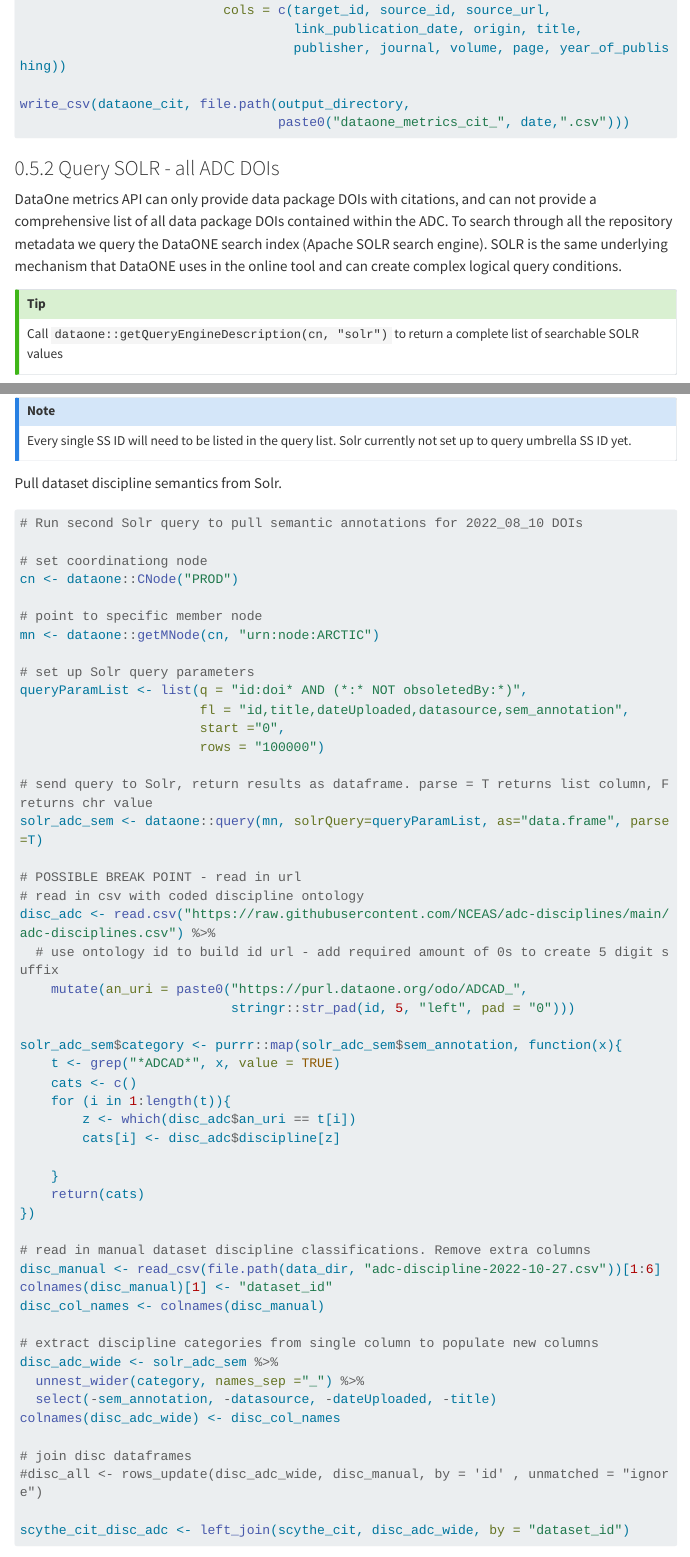
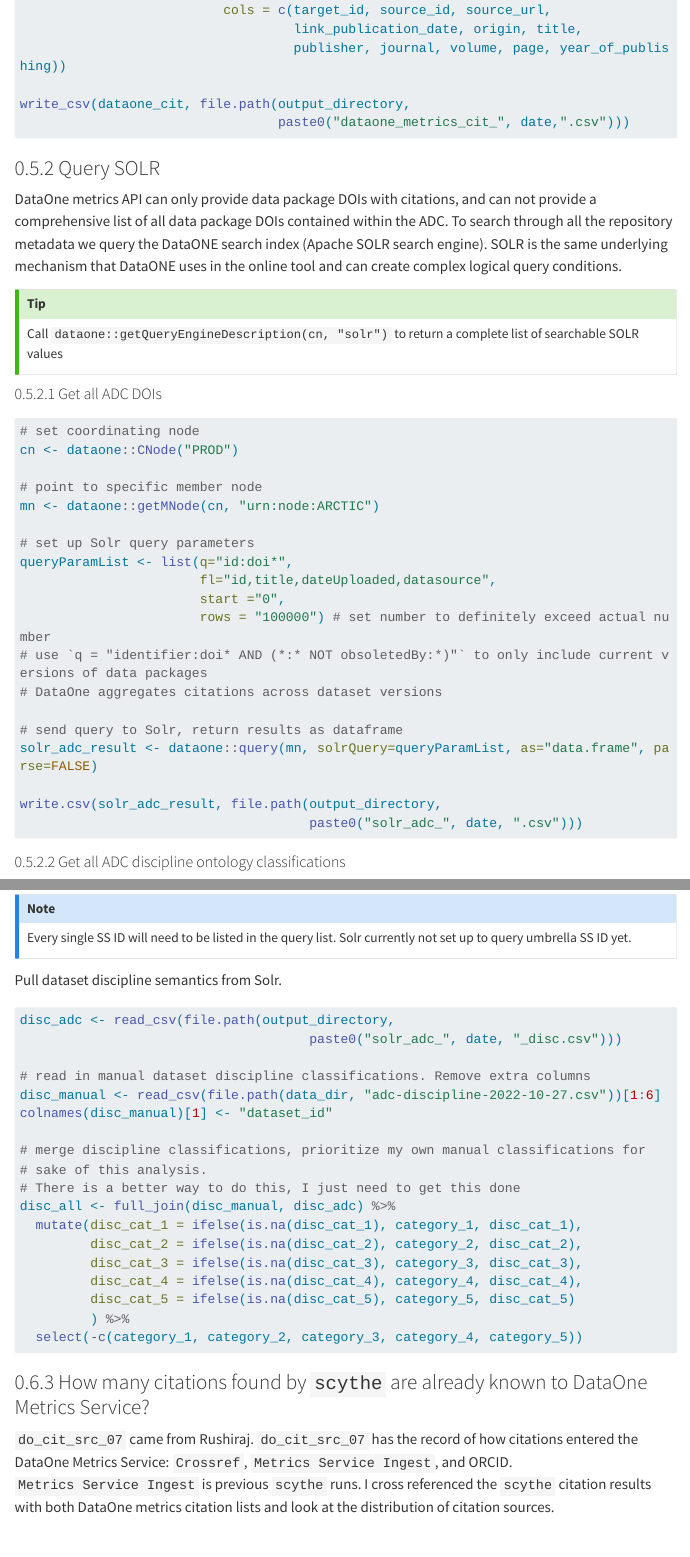
Before and after one commit to theamarks/ADC-citation-project, a Quarto document (index.qmd): the page in a window 1100 px wide, from 2890 px down, and a second part further down, joined at a grey line. Rendered offline with R 4.5, knitr and Pandoc in place of Quarto, with nearby package versions; some code elsewhere in the file could not run offline; menus at the side of the page are left out; long lines of code are wrapped.

Commit message:
move discipline solr query up to other solr query. save solr results to .csv. merge discipline classification dataframes

````diff
--- a/index.qmd
+++ b/index.qmd
@@ -151,7 +151,7 @@
                                  paste0("dataone_metrics_cit_", date,".csv")))
 ```
 
-### Query SOLR - all ADC DOIs
+### Query SOLR
 
 DataOne metrics API can only provide data package DOIs with citations, and can not provide a comprehensive list of all data package DOIs contained within the ADC. To search through all the repository metadata we query the DataONE search index (Apache SOLR search engine). SOLR is the same underlying mechanism that DataONE uses in the online tool and can create complex logical query conditions.
 
@@ -159,7 +159,9 @@
 Call `dataone::getQueryEngineDescription(cn, "solr")` to return a complete list of searchable SOLR values
 :::
 
-```{r SOLR_query}
+#### Get all ADC DOIs
+
+```{r SOLR_query_doi}
 #| code-fold: true
 
 # set coordinating node
@@ -182,3 +184,7 @@
 write.csv(solr_adc_result, file.path(output_directory,
                                      paste0("solr_adc_", date, ".csv")))
 ```
+
+#### Get all ADC discipline ontology classifications
+
+```{r SOLR_query_disc}
@@ -608,56 +656,26 @@
 
 ```{r get_solr_discipline}
 #| code-fold: true
-# Run second Solr query to pull semantic annotations for 2022_08_10 DOIs
 
-# set coordinationg node
-cn <- dataone::CNode("PROD")
-
-# point to specific member node
-mn <- dataone::getMNode(cn, "urn:node:ARCTIC")
-
-# set up Solr query parameters
-queryParamList <- list(q = "id:doi* AND (*:* NOT obsoletedBy:*)",
-                       fl = "id,title,dateUploaded,datasource,sem_annotation",
-                       start ="0",
-                       rows = "100000")
-
-# send query to Solr, return results as dataframe. parse = T returns list column, F returns chr value
-solr_adc_sem <- dataone::query(mn, solrQuery=queryParamList, as="data.frame", parse=T)
-
-# POSSIBLE BREAK POINT - read in url
-# read in csv with coded discipline ontology
-disc_adc <- read.csv("https://raw.githubusercontent.com/NCEAS/adc-disciplines/main/adc-disciplines.csv") %>%
-  # use ontology id to build id url - add required amount of 0s to create 5 digit suffix
-    mutate(an_uri = paste0("https://purl.dataone.org/odo/ADCAD_",
-                           stringr::str_pad(id, 5, "left", pad = "0")))
-
-solr_adc_sem$category <- purrr::map(solr_adc_sem$sem_annotation, function(x){
-    t <- grep("*ADCAD*", x, value = TRUE)
-    cats <- c()
-    for (i in 1:length(t)){
-        z <- which(disc_adc$an_uri == t[i])
-        cats[i] <- disc_adc$discipline[z]
-
-    }
-    return(cats)
-})
+disc_adc <- read_csv(file.path(output_directory,
+                                     paste0("solr_adc_", date, "_disc.csv")))
 
 # read in manual dataset discipline classifications. Remove extra columns
 disc_manual <- read_csv(file.path(data_dir, "adc-discipline-2022-10-27.csv"))[1:6]
 colnames(disc_manual)[1] <- "dataset_id"
-disc_col_names <- colnames(disc_manual)
 
-# extract discipline categories from single column to populate new columns
-disc_adc_wide <- solr_adc_sem %>%
-  unnest_wider(category, names_sep ="_") %>%
-  select(-sem_annotation, -datasource, -dateUploaded, -title)
-colnames(disc_adc_wide) <- disc_col_names
+# merge discipline classifications, prioritize my own manual classifications for
+# sake of this analysis.
+# There is a better way to do this, I just need to get this done
+disc_all <- full_join(disc_manual, disc_adc) %>%
+  mutate(disc_cat_1 = ifelse(is.na(disc_cat_1), category_1, disc_cat_1),
+         disc_cat_2 = ifelse(is.na(disc_cat_2), category_2, disc_cat_2),
+         disc_cat_3 = ifelse(is.na(disc_cat_3), category_3, disc_cat_3),
+         disc_cat_4 = ifelse(is.na(disc_cat_4), category_4, disc_cat_4),
+         disc_cat_5 = ifelse(is.na(disc_cat_5), category_5, disc_cat_5)
+         ) %>%
+  select(-c(category_1, category_2, category_3, category_4, category_5))
 
-# join disc dataframes
-#disc_all <- rows_update(disc_adc_wide, disc_manual, by = 'id' , unmatched = "ignore")
-
-scythe_cit_disc_adc <- left_join(scythe_cit, disc_adc_wide, by = "dataset_id")
 
 ```
 
````
Also changed, not shown: index.qmd (44 more changed lines).
